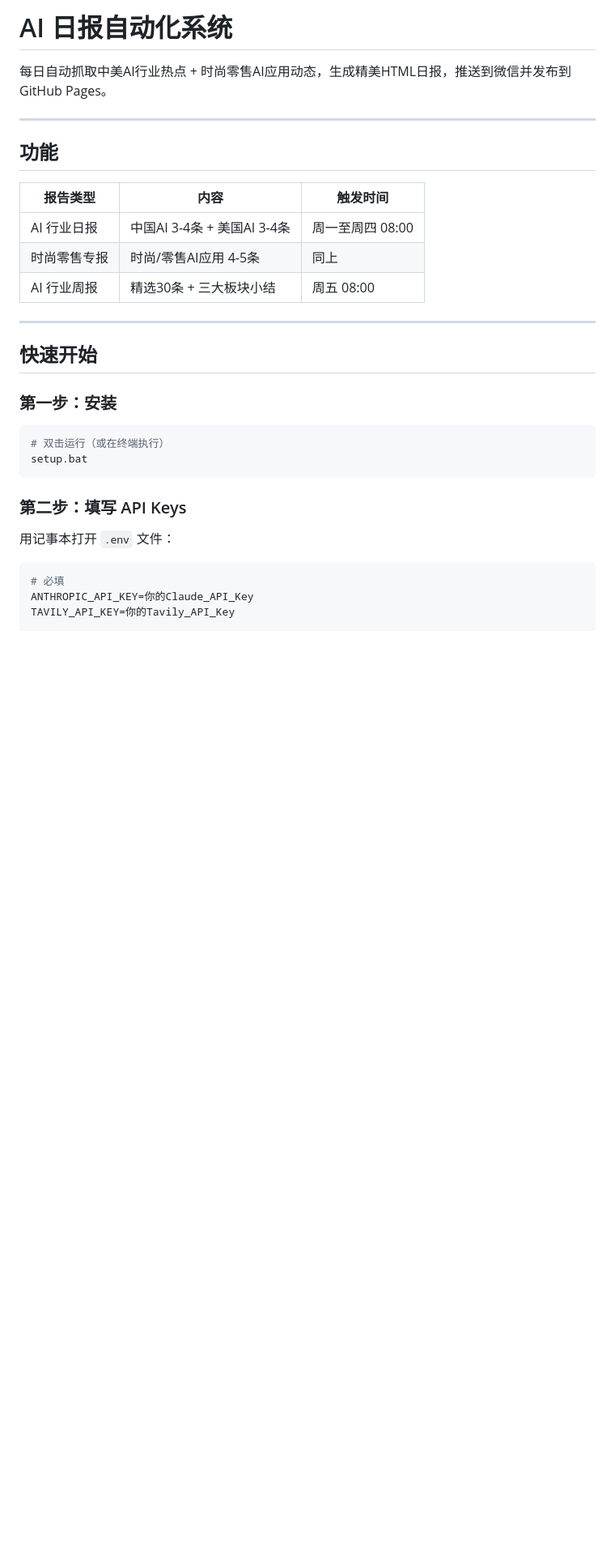
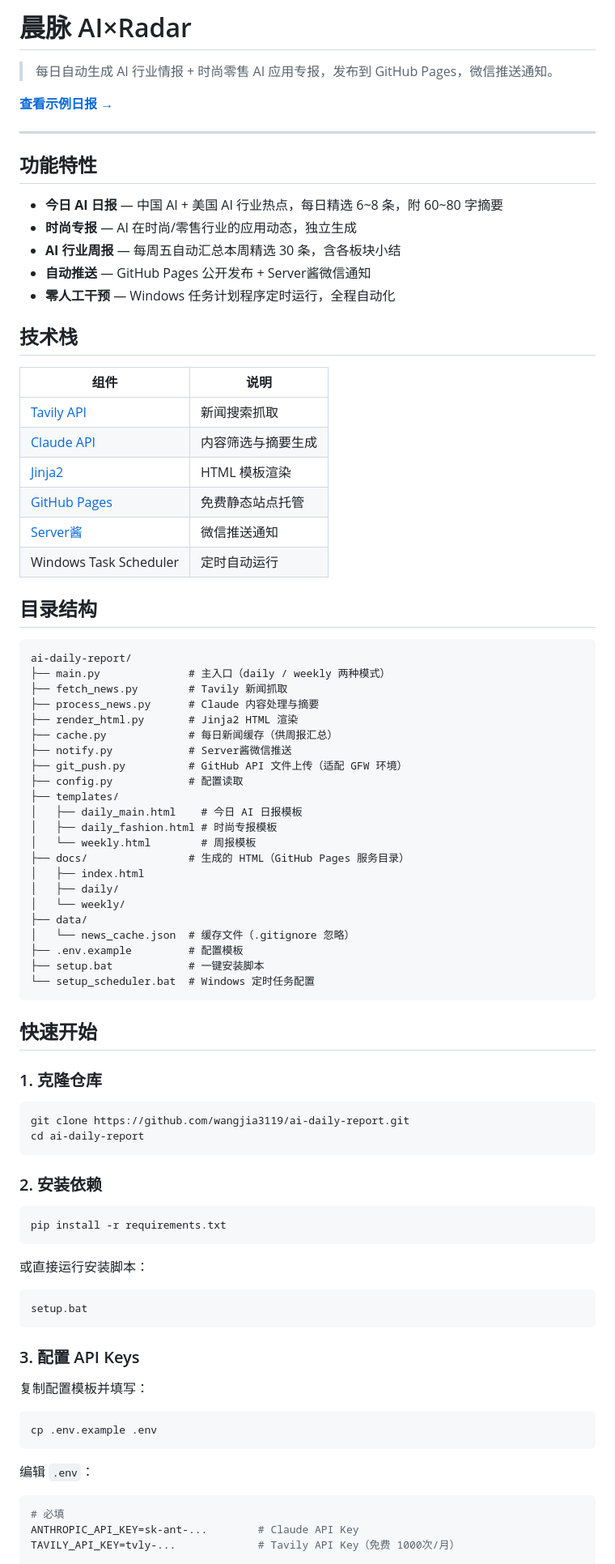
Before and after one commit to wangjia3119/ai-daily-report, a Markdown page: README.md, the part around one of its changes. Shown at 81% size. Rendered like a GitHub page; blank space fills up the shorter version.

````diff
--- a/README.md
+++ b/README.md
@@ -1,34 +1,90 @@
-# AI 日报自动化系统
+# 晨脉 AI×Radar
 
-每日自动抓取中美AI行业热点 + 时尚零售AI应用动态，生成精美HTML日报，推送到微信并发布到 GitHub Pages。
+> 每日自动生成 AI 行业情报 + 时尚零售 AI 应用专报，发布到 GitHub Pages，微信推送通知。
+
+**[查看示例日报 →](https://wangjia3119.github.io/ai-daily-report/)**
 
 ---
 
-## 功能
+## 功能特性
 
-| 报告类型 | 内容 | 触发时间 |
-|----------|------|---------|
-| AI 行业日报 | 中国AI 3-4条 + 美国AI 3-4条 | 周一至周四 08:00 |
-| 时尚零售专报 | 时尚/零售AI应用 4-5条 | 同上 |
-| AI 行业周报 | 精选30条 + 三大板块小结 | 周五 08:00 |
+- **今日 AI 日报** — 中国 AI + 美国 AI 行业热点，每日精选 6~8 条，附 60~80 字摘要
+- **时尚专报** — AI 在时尚/零售行业的应用动态，独立生成
+- **AI 行业周报** — 每周五自动汇总本周精选 30 条，含各板块小结
+- **自动推送** — GitHub Pages 公开发布 + Server酱微信通知
+- **零人工干预** — Windows 任务计划程序定时运行，全程自动化
 
----
+## 技术栈
+
+| 组件 | 说明 |
+|------|------|
+| [Tavily API](https://tavily.com) | 新闻搜索抓取 |
+| [Claude API](https://anthropic.com) | 内容筛选与摘要生成 |
+| [Jinja2](https://jinja.palletsprojects.com) | HTML 模板渲染 |
+| [GitHub Pages](https://pages.github.com) | 免费静态站点托管 |
+| [Server酱](https://sct.ftqq.com) | 微信推送通知 |
+| Windows Task Scheduler | 定时自动运行 |
+
+## 目录结构
+
+```
+ai-daily-report/
+├── main.py              # 主入口（daily / weekly 两种模式）
+├── fetch_news.py        # Tavily 新闻抓取
+├── process_news.py      # Claude 内容处理与摘要
+├── render_html.py       # Jinja2 HTML 渲染
+├── cache.py             # 每日新闻缓存（供周报汇总）
+├── notify.py            # Server酱微信推送
+├── git_push.py          # GitHub API 文件上传（适配 GFW 环境）
+├── config.py            # 配置读取
+├── templates/
+│   ├── daily_main.html    # 今日 AI 日报模板
+│   ├── daily_fashion.html # 时尚专报模板
+│   └── weekly.html        # 周报模板
+├── docs/                # 生成的 HTML（GitHub Pages 服务目录）
+│   ├── index.html
+│   ├── daily/
+│   └── weekly/
+├── data/
+│   └── news_cache.json  # 缓存文件（.gitignore 忽略）
+├── .env.example         # 配置模板
+├── setup.bat            # 一键安装脚本
+└── setup_scheduler.bat  # Windows 定时任务配置
+```
 
 ## 快速开始
 
-### 第一步：安装
+### 1. 克隆仓库
 
 ```bash
-# 双击运行（或在终端执行）
+git clone https://github.com/wangjia3119/ai-daily-report.git
+cd ai-daily-report
+```
+
+### 2. 安装依赖
+
+```bash
+pip install -r requirements.txt
+```
+
+或直接运行安装脚本：
+
+```bat
 setup.bat
 ```
 
-### 第二步：填写 API Keys
+### 3. 配置 API Keys
 
-用记事本打开 `.env` 文件：
+复制配置模板并填写：
+
+```bash
+cp .env.example .env
+```
+
+编辑 `.env`：
 
 ```env
 # 必填
-ANTHROPIC_API_KEY=你的Claude_API_Key
-TAVILY_API_KEY=你的Tavily_API_Key
+ANTHROPIC_API_KEY=sk-ant-...        # Claude API Key
+TAVILY_API_KEY=tvly-...             # Tavily API Key（免费 1000次/月）
 
````
Also changed, not shown: other parts of README.md (+67 -74 lines).
